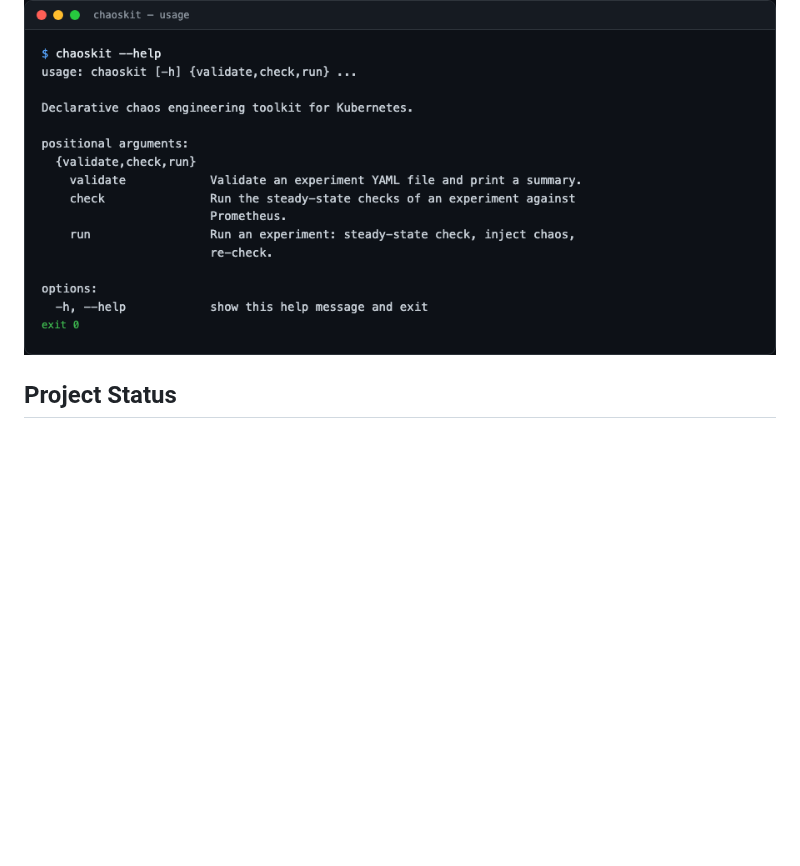
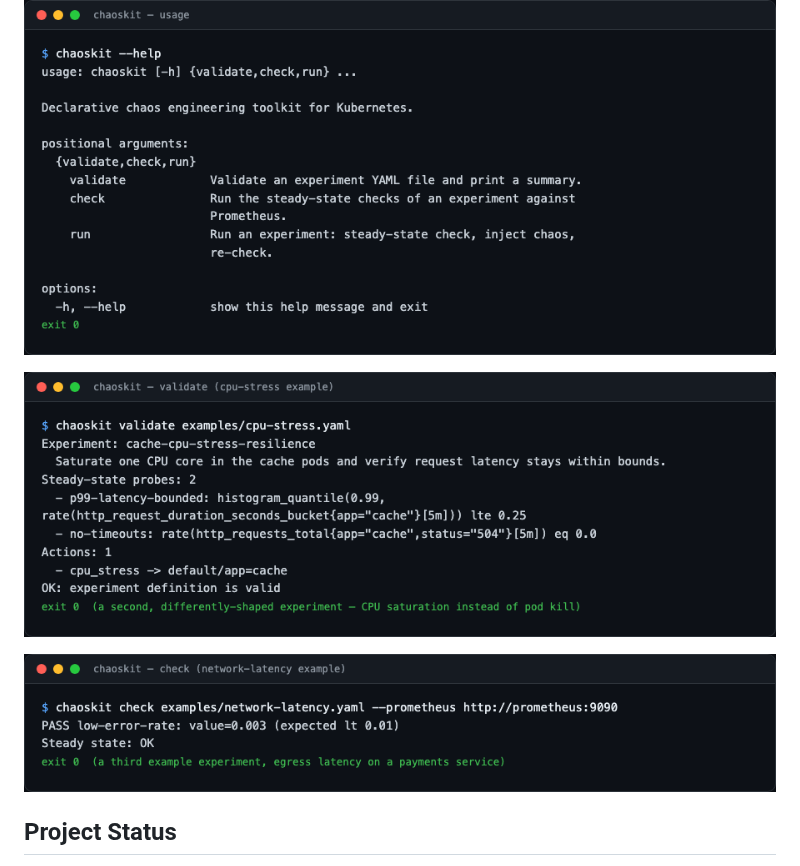
Before and after one commit to tenalisriharsha/chaos-kit, a Markdown page: README.md, the part around the change. Rendered like a GitHub page; pictures changed too: docs/screenshots/05-validate-cpu-stress.png (added), docs/screenshots/06-check-network-latency.png (added); folded sections open; blank space fills up the shorter version.

Commit message:
docs: add previews for the other two example experiments
The original set only showed the pod-kill example. Adds validate
against cpu-stress.yaml and check against network-latency.yaml so all
three example experiments in the examples gallery are represented.

```diff
--- a/README.md
+++ b/README.md
@@ -22,6 +22,10 @@ same pattern the test suite uses):
 ![chaoskit check: steady state violated, error-rate probe failing](docs/screenshots/03-check-fail.png)
 
 ![chaoskit --help: validate, check, run subcommands](docs/screenshots/04-help.png)
+
+![chaoskit validate against the cpu-stress example experiment](docs/screenshots/05-validate-cpu-stress.png)
+
+![chaoskit check against the network-latency example experiment](docs/screenshots/06-check-network-latency.png)
 
 </details>
 
```
